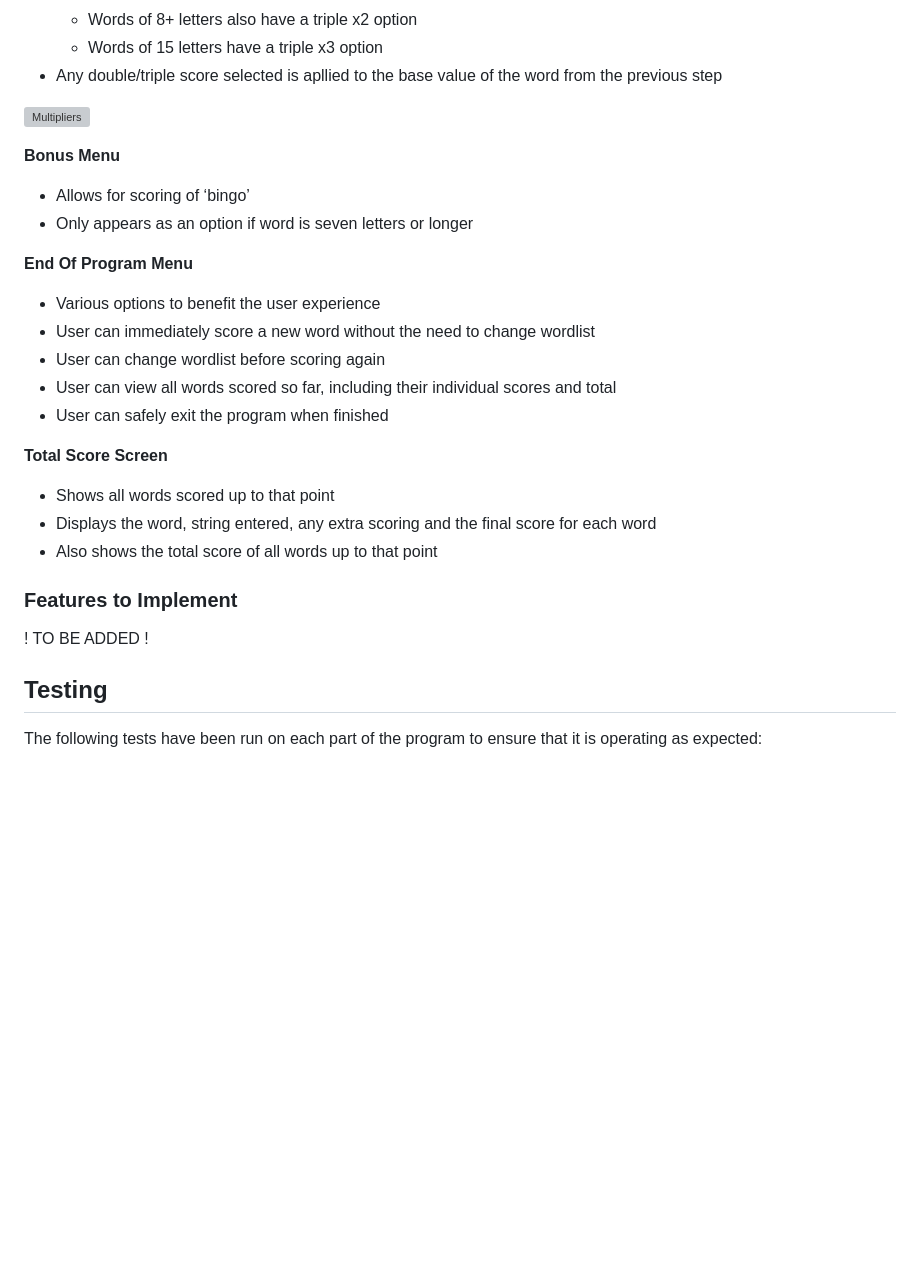
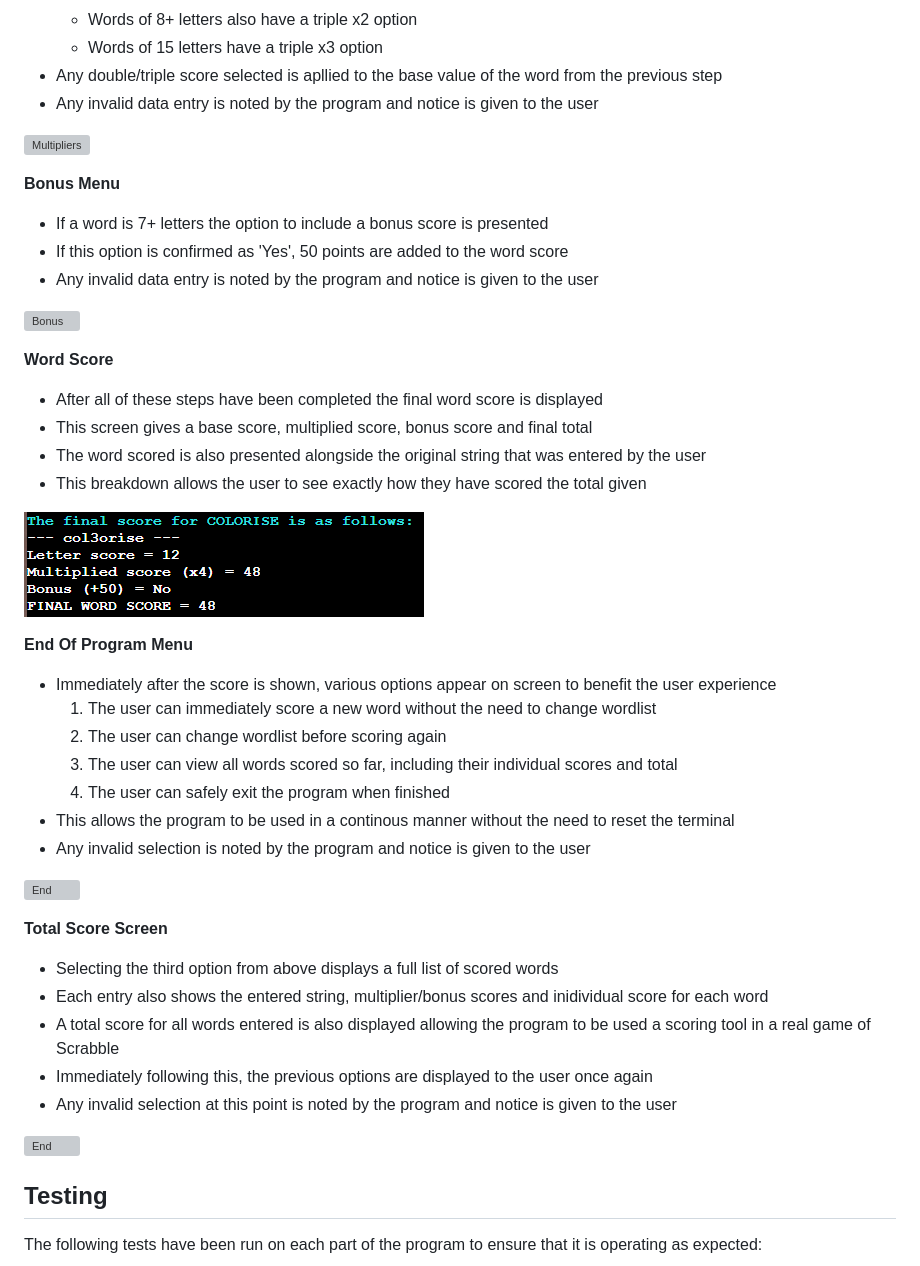
Before and after one commit to ndsurgenor/scrabble-scorepad, a Markdown page: README.md, the part around the change. Drawn GitHub-style; blank space fills up the shorter version; grey boxes are pictures that could not be loaded.

Commit message:
Docs: add final details to Program Features

```diff
--- a/README.md
+++ b/README.md
@@ -107,32 +107,44 @@ __Multiplier menu__
   - Words of 8+ letters also have a triple x2 option
   - Words of 15 letters have a triple x3 option
 - Any double/triple score selected is apllied to the base value of the word from the previous step
+- Any invalid data entry is noted by the program and notice is given to the user
 
 ![Multipliers](assets/images/4-4.png)
 
 __Bonus Menu__
-- Allows for scoring of ‘bingo’
-- Only appears as an option if word is seven letters or longer
+- If a word is 7+ letters the option to include a bonus score is presented
+- If this option is confirmed as 'Yes', 50 points are added to the word score
+- Any invalid data entry is noted by the program and notice is given to the user
+
+![Bonus](assets/images/5-1.png)
+
+__Word Score__
+- After all of these steps have been completed the final word score is displayed
+- This screen gives a base score, multiplied score, bonus score and final total
+- The word scored is also presented alongside the original string that was entered by the user
+- This breakdown allows the user to see exactly how they have scored the total given
+
+![Score](assets/images/6-2.png)
 
 __End Of Program Menu__
-- Various options to benefit the user experience
-- User can immediately score a new word without the need to change wordlist
-- User can change wordlist before scoring again
-- User can view all words scored so far, including their individual scores and total
-- User can safely exit the program when finished
+- Immediately after the score is shown, various options appear on screen to benefit the user experience
+  1. The user can immediately score a new word without the need to change wordlist
+  2. The user can change wordlist before scoring again
+  3. The user can view all words scored so far, including their individual scores and total
+  4. The user can safely exit the program when finished
+- This allows the program to be used in a continous manner without the need to reset the terminal
+- Any invalid selection is noted by the program and notice is given to the user
+
+![End](assets/images/7-1.png)
 
 __Total Score Screen__
-- Shows all words scored up to that point
-- Displays the word, string entered, any extra scoring and the final score for each word
-- Also shows the total score of all words up to that point
+- Selecting the third option from above displays a full list of scored words
+- Each entry also shows the entered string, multiplier/bonus scores and inidividual score for each word
+- A total score for all words entered is also displayed allowing the program to be used a scoring tool in a real game of Scrabble
+- Immediately following this, the previous options are displayed to the user once again
+- Any invalid selection at this point is noted by the program and notice is given to the user
 
-### Features to Implement
-
-! TO BE ADDED !
-
-<!-- The following are ideas which can be implemented into the site at a later time (when skillset allows):
-- Add the ability to save high-scores and usernames to a back-end server allowing users to compare their scores with all visitors to the site.
-- Add keyboard navigation for desktop users allowing them to move around the grid using WASD/arrow keys and select blocks using Spacebar. -->
+![End](assets/images/7-4.png)
 
 ## Testing
 
```
